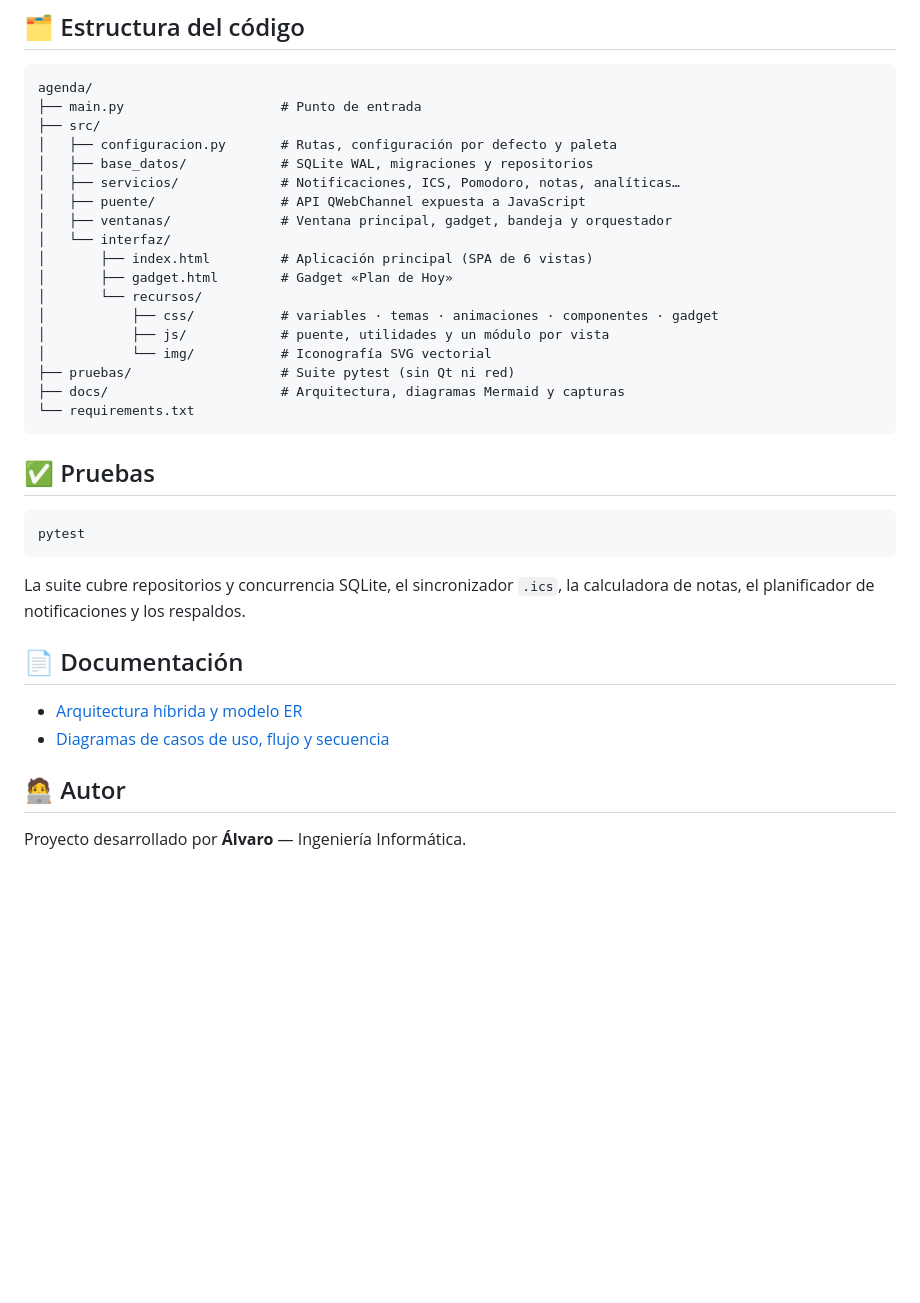
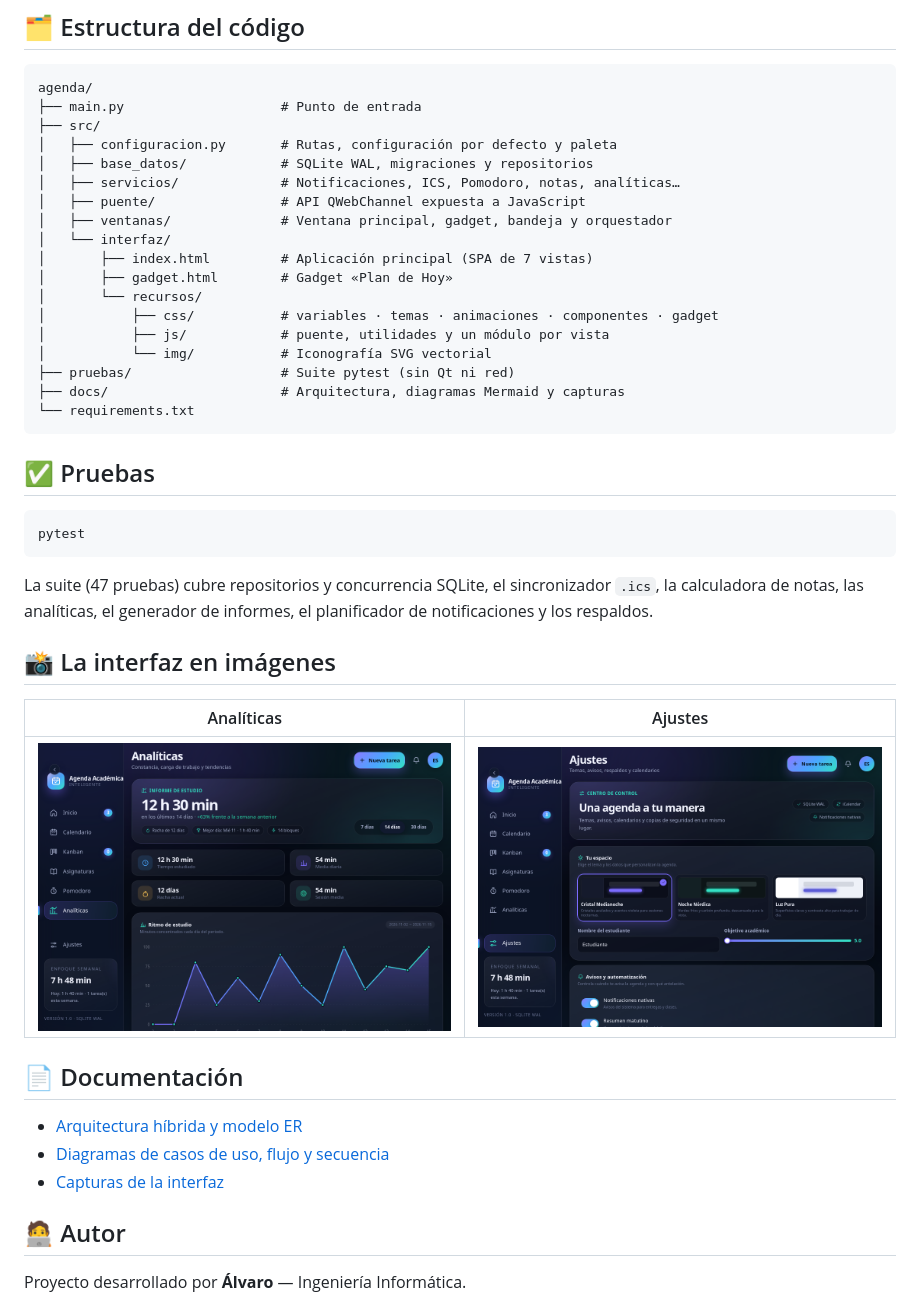
Before and after one commit to afc00073-lab/agenda, a Markdown page: README.md, the part around one of its changes. Drawn GitHub-style; pictures changed too: docs/capturas/ajustes.png (added), docs/capturas/analiticas.png (added); blank space fills up the shorter version.

Commit message:
docs: actualizar README, capturas y arquitectura con ajustes e informes

````diff
--- a/README.md
+++ b/README.md
@@ -87,7 +87,7 @@ agenda/
 │   ├── puente/                # API QWebChannel expuesta a JavaScript
 │   ├── ventanas/              # Ventana principal, gadget, bandeja y orquestador
 │   └── interfaz/
-│       ├── index.html         # Aplicación principal (SPA de 6 vistas)
+│       ├── index.html         # Aplicación principal (SPA de 7 vistas)
 │       ├── gadget.html        # Gadget «Plan de Hoy»
 │       └── recursos/
 │           ├── css/           # variables · temas · animaciones · componentes · gadget
@@ -104,13 +104,21 @@ agenda/
 pytest
 ```
 
-La suite cubre repositorios y concurrencia SQLite, el sincronizador `.ics`, la
-calculadora de notas, el planificador de notificaciones y los respaldos.
+La suite (47 pruebas) cubre repositorios y concurrencia SQLite, el sincronizador
+`.ics`, la calculadora de notas, las analíticas, el generador de informes, el
+planificador de notificaciones y los respaldos.
+
+## 📸 La interfaz en imágenes
+
+| Analíticas | Ajustes |
+| --- | --- |
+| ![Panel de analíticas](docs/capturas/analiticas.png) | ![Vista de ajustes](docs/capturas/ajustes.png) |
 
 ## 📄 Documentación
 
 - [Arquitectura híbrida y modelo ER](docs/arquitectura.md)
 - [Diagramas de casos de uso, flujo y secuencia](docs/diagramas.md)
+- [Capturas de la interfaz](docs/capturas/)
 
 ## 🧑‍💻 Autor
 
````
Also changed, not shown: other parts of README.md (+3 -3 lines), docs/arquitectura.md (+53 -2 lines), docs/diagramas.md (+1 -1 lines), docs/capturas/inicio.png (added), 5 other files.
